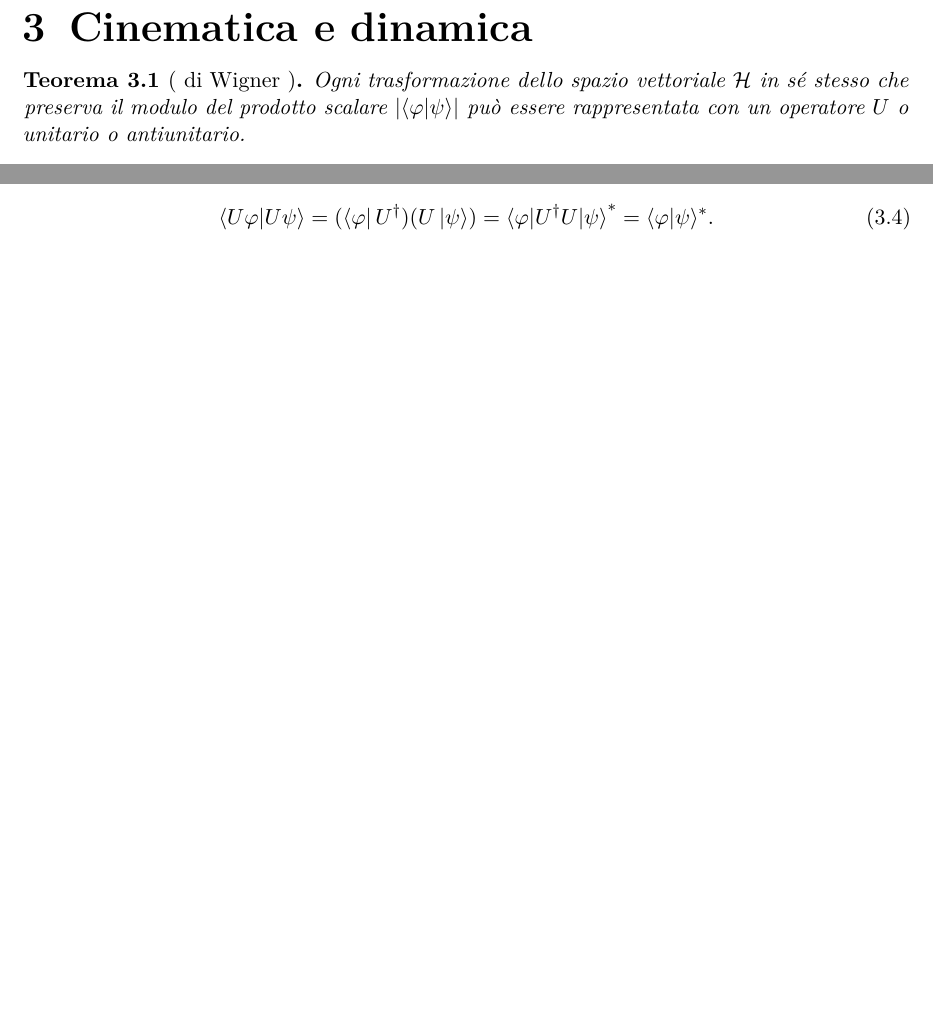
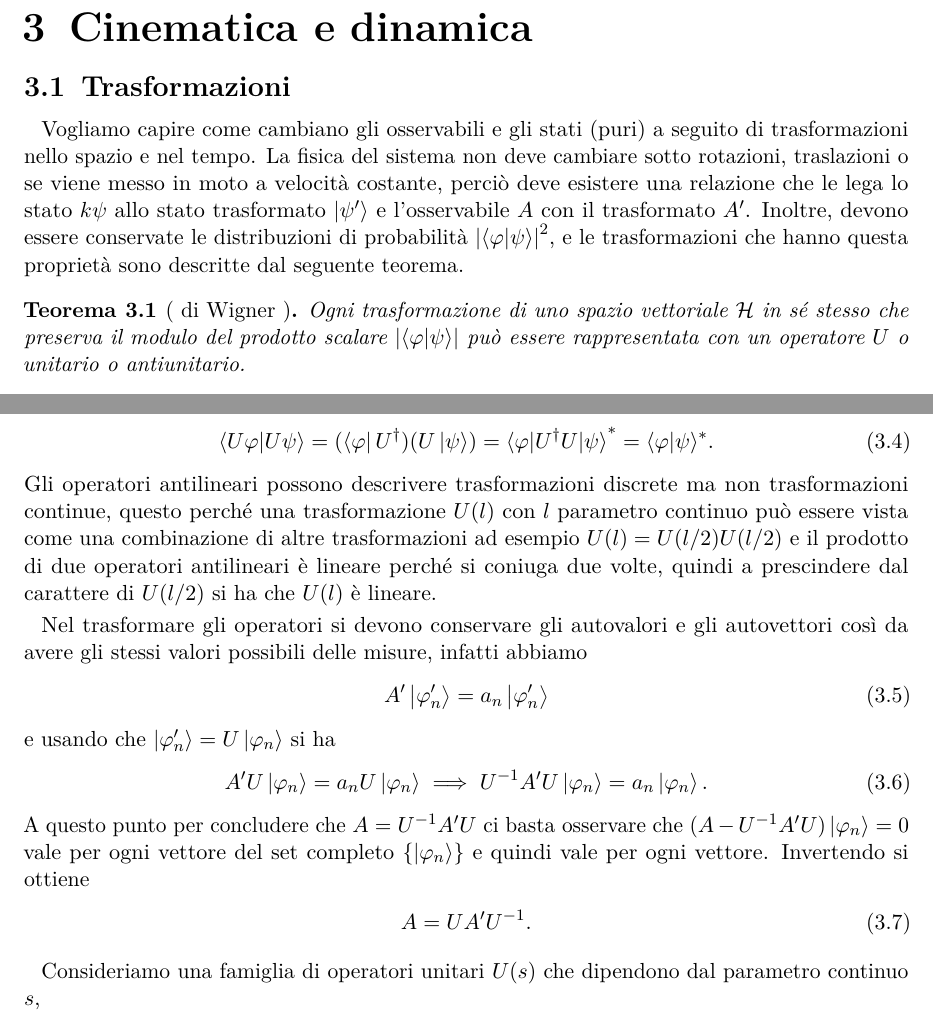
Before and after one commit to pask21/Meccanica-Quantistica, a LaTeX book (MQ.tex): two parts of page 11 of 11, joined at a grey line, cut so that both start at the same text, the shorter picture padded with empty space. Compiled offline with pdfLaTeX.

Commit message:
trasformazioni di osservabili e stati

```diff
--- a/MQ.tex
+++ b/MQ.tex
@@ -202,8 +202,16 @@ che nel caso di uno stato puro $ \rho = \k{\psi} \b{\psi} $ diventa
 
 \chapter{Cinematica e dinamica}
 
+
+
+\section{Trasformazioni}
+Vogliamo capire come cambiano gli osservabili e gli stati (puri) a seguito di trasformazioni nello spazio e nel tempo. La fisica del sistema non
+deve cambiare sotto rotazioni, traslazioni o se viene messo in moto a velocità costante, perciò deve esistere una relazione che le lega lo stato
+$ k{\psi} $ allo stato trasformato $ \k{\psi'} $ e l'osservabile $ A $ con il trasformato $ A' $. Inoltre, devono essere conservate le distribuzioni
+di probabilità $ \abs{ \bk{\phi | \psi}}^2 $, e le trasformazioni che hanno questa proprietà sono descritte dal seguente teorema.
+
 \begin{theorem}[ di Wigner ]
-  Ogni trasformazione dello spazio vettoriale $ \H $ in sé stesso che preserva il modulo del prodotto scalare $ \abs{\bk{\phi | \psi}} $ può essere
+  Ogni trasformazione di uno spazio vettoriale $ \H $ in sé stesso che preserva il modulo del prodotto scalare $ \abs{\bk{\phi | \psi}} $ può essere
   rappresentata con un operatore $ U $ o unitario o antiunitario.
 \end{theorem}
 
@@ -224,7 +232,26 @@ che è un elemento del duale $ \H^* $. Dunque abbiamo che
 \begin{align}
   \bk{U \phi | U \psi} = (\b{\phi} U^\dagger) (U \k{\psi}) = {\bk{\phi | U^\dagger U | \psi}}^* = \bk{\phi |\psi}^*.
 \end{align}
+Gli operatori antilineari possono descrivere trasformazioni discrete ma non trasformazioni continue, questo perché una trasformazione $ U(l) $
+con $ l $ parametro continuo può essere vista come una combinazione di altre trasformazioni ad esempio $ U(l) = U(l/2) U(l/2) $ e il prodotto
+di due operatori antilineari è lineare perché si coniuga due volte, quindi a prescindere dal carattere di $ U(l/2) $ si ha che $ U(l) $ è lineare.
 
+Nel trasformare gli operatori si devono conservare gli autovalori e gli autovettori così da avere gli stessi valori possibili delle misure, infatti
+abbiamo
+\begin{align}
+  A'\k{\phi'_n} = a_n \k{\phi'_n}
+\end{align}
+e usando che $ \k{\phi'_n} = U \k{\phi_n} $ si ha
+\begin{align}
+  A' U \k{\phi_n } = a_n U\k{\phi_n} \implies U^{-1} A' U \k{\phi_n} = a_n \k{\phi_n}.
+\end{align}
+A questo punto per concludere che $ A = U^{-1} A' U $ ci basta osservare che $ (A - U^{-1} A' U )\k{\phi_n} = 0 $ vale per ogni vettore
+del set completo $ \{\k{\phi_n}\} $ e quindi vale per ogni vettore. Invertendo si ottiene
+\begin{align}
+  A = U A' U^{-1}.
+\end{align}
+
+Consideriamo una famiglia di operatori unitari $ U(s) $ che dipendono dal parametro continuo $ s $,
 
 
 
```
Also changed, not shown: 1 other file.
